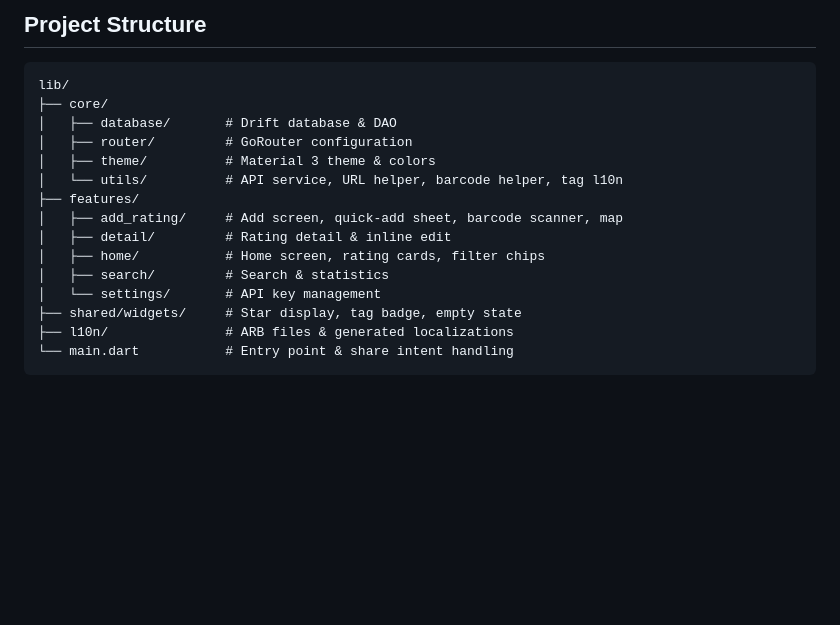
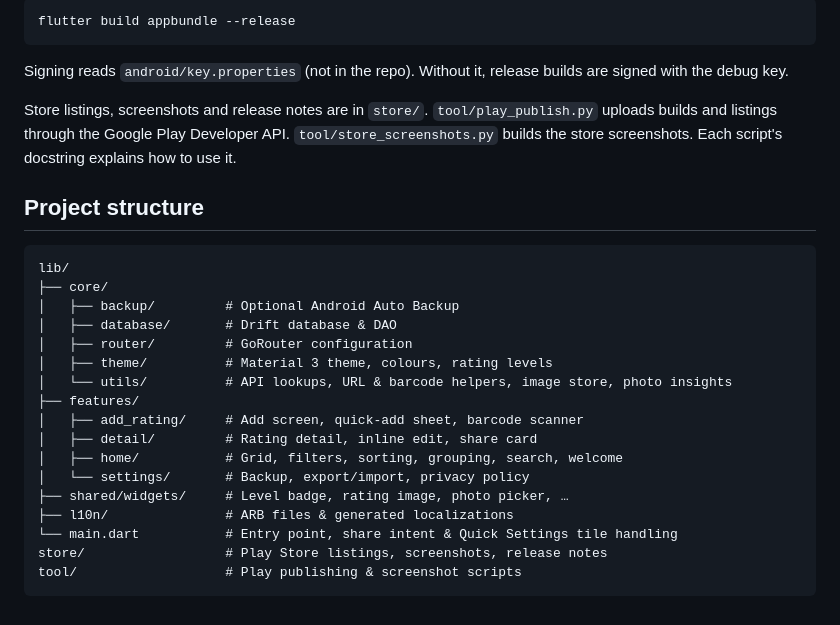
Before and after one commit to klangenk/i-like, a Markdown page: README.md, the part around one of its changes. GitHub-like rendering; blank space fills up the shorter version.

````diff
--- a/README.md
+++ b/README.md
@@ -65,20 +66,30 @@ flutter run
 
-## Project Structure
+```bash
+flutter build appbundle --release
+```
+
+Signing reads `android/key.properties` (not in the repo). Without it, release builds are signed with the debug key.
+
+Store listings, screenshots and release notes are in `store/`. `tool/play_publish.py` uploads builds and listings through the Google Play Developer API. `tool/store_screenshots.py` builds the store screenshots. Each script's docstring explains how to use it.
+
+## Project structure
 
 ```
 lib/
 ├── core/
+│   ├── backup/         # Optional Android Auto Backup
 │   ├── database/       # Drift database & DAO
 │   ├── router/         # GoRouter configuration
-│   ├── theme/          # Material 3 theme & colors
-│   └── utils/          # API service, URL helper, barcode helper, tag l10n
+│   ├── theme/          # Material 3 theme, colours, rating levels
+│   └── utils/          # API lookups, URL & barcode helpers, image store, photo insights
 ├── features/
-│   ├── add_rating/     # Add screen, quick-add sheet, barcode scanner, map
-│   ├── detail/         # Rating detail & inline edit
-│   ├── home/           # Home screen, rating cards, filter chips
-│   ├── search/         # Search & statistics
-│   └── settings/       # API key management
-├── shared/widgets/     # Star display, tag badge, empty state
+│   ├── add_rating/     # Add screen, quick-add sheet, barcode scanner
+│   ├── detail/         # Rating detail, inline edit, share card
+│   ├── home/           # Grid, filters, sorting, grouping, search, welcome
+│   └── settings/       # Backup, export/import, privacy policy
+├── shared/widgets/     # Level badge, rating image, photo picker, …
 ├── l10n/               # ARB files & generated localizations
-└── main.dart           # Entry point & share intent handling
+└── main.dart           # Entry point, share intent & Quick Settings tile handling
+store/                  # Play Store listings, screenshots, release notes
+tool/                   # Play publishing & screenshot scripts
 ```
````
Also changed, not shown: other parts of README.md (+44 -43 lines), CLAUDE.md (added, +57 -0 lines).
